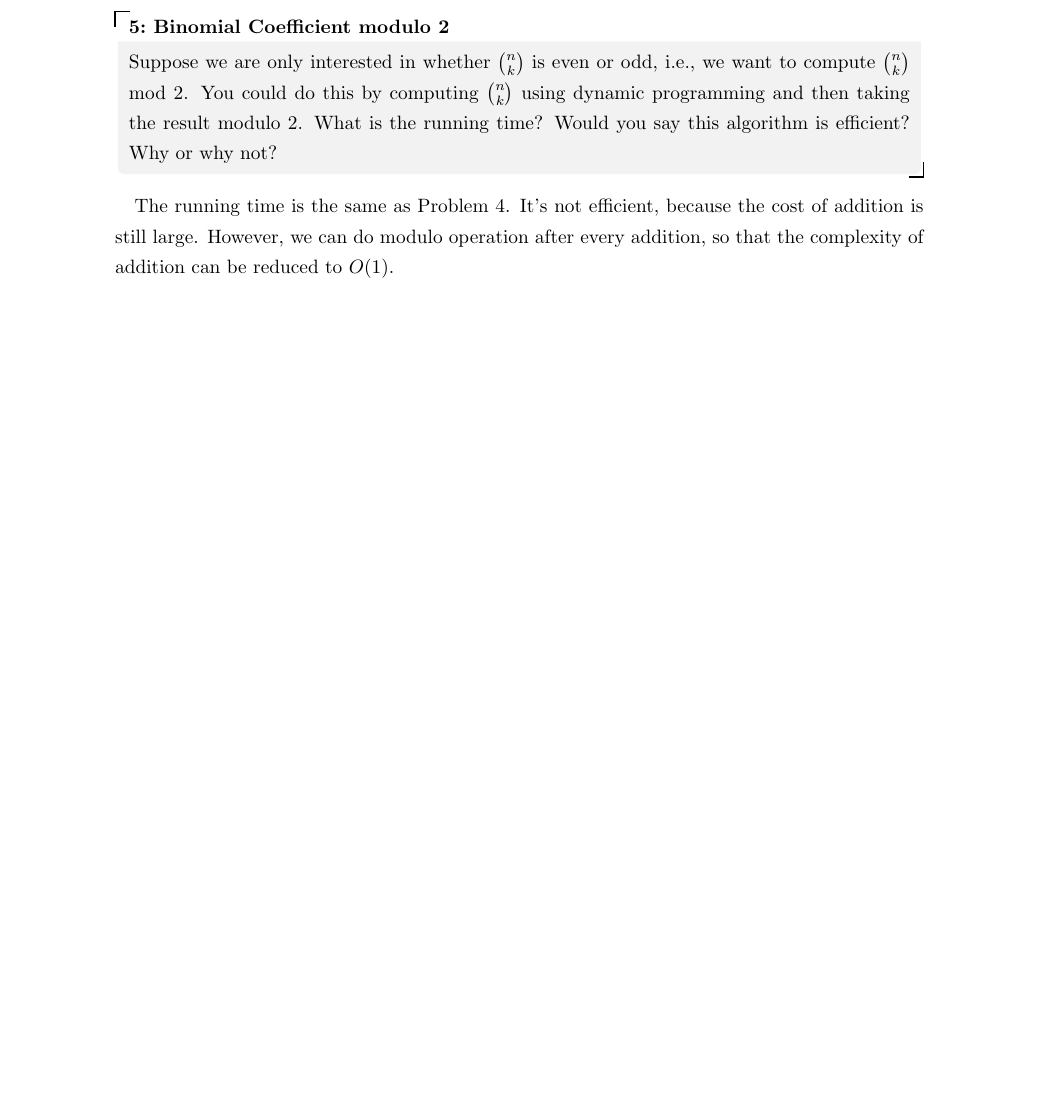
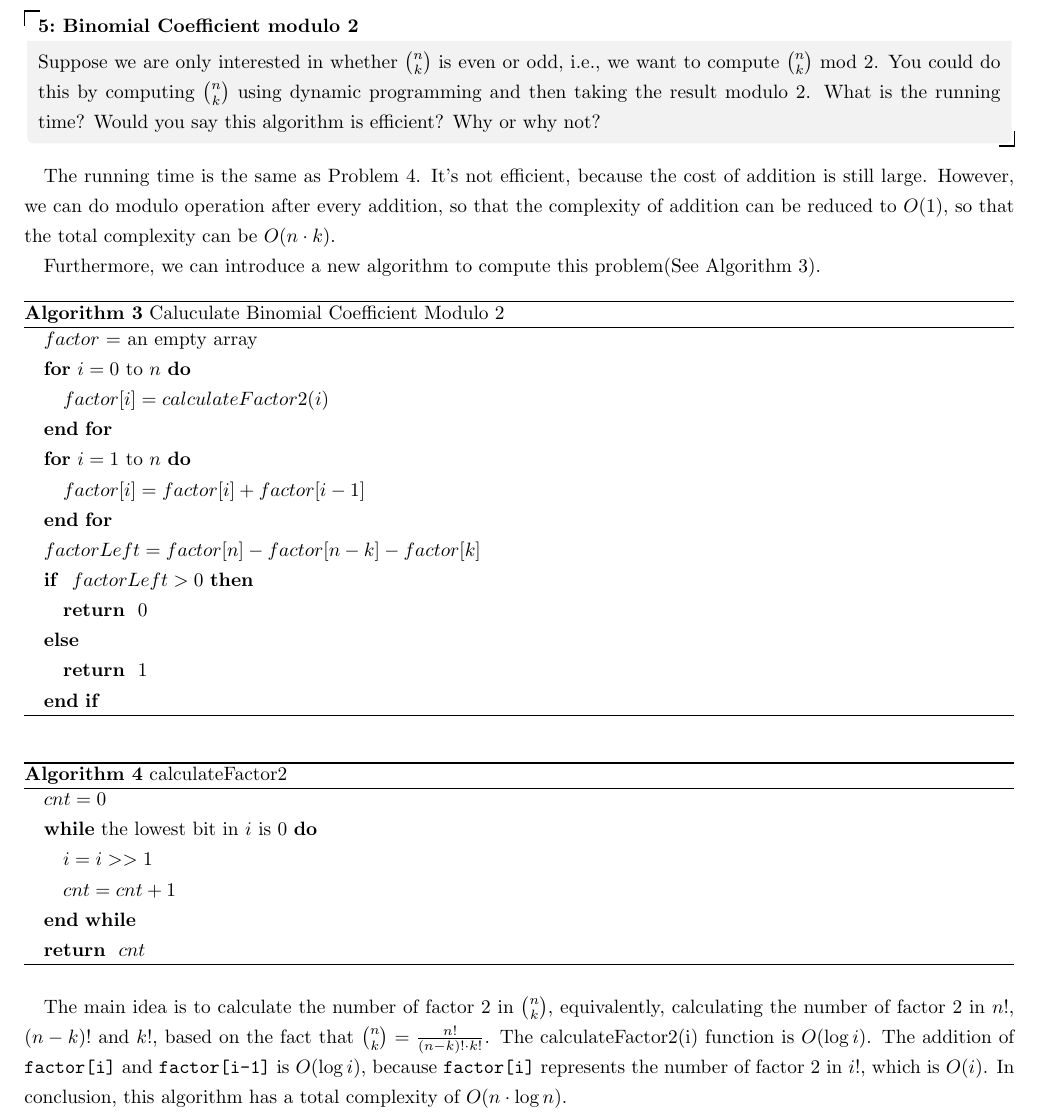
Before and after one commit to oscardhc/NotStrongEnough, a LaTeX document (week1/week1.tex): part of page 4 of 5 before the commit and part of page 5 of 6 after it, cut so that both start at the same text, the shorter picture padded with empty space. Compiled offline with pdfLaTeX.

Commit message:
add t5 new alg

```diff
--- a/week1/week1.tex
+++ b/week1/week1.tex
@@ -4,7 +4,7 @@
 \usepackage{geometry, savesym, amsmath, enumerate, indentfirst, color, amsthm, bm, extarrows, ulem}
 \usepackage{amssymb}
 \usepackage{nameref, hyperref}
- % \geometry{top=3cm, bottom=3cm, left=1.5cm, right=1.5cm}
+ \geometry{top=3cm, bottom=3cm, left=1.5cm, right=1.5cm}
 
 \usepackage{enumitem}
 \setenumerate[1]{itemsep=0pt,partopsep=0pt,parsep=\parskip,topsep=5pt}
@@ -176,8 +180,41 @@ Complexity analysis:
 
  \end{thm}
 
-The running time is the same as Problem 4. It's not efficient, because the cost of addition is still large. However, we can do modulo operation after every addition, so that the complexity of addition can be reduced to $O(1)$.
+The running time is the same as Problem 4. It's not efficient, because the cost of addition is still large. However, we can do modulo operation after every addition, so that the complexity of addition can be reduced to $O(1)$, so that the total complexity can be $O(n\cdot k)$.
 
+Furthermore, we can introduce a new algorithm to compute this problem(See Algorithm 3).
+\begin{algorithm}
+	\caption{Caluculate Binomial Coefficient Modulo 2}
+	\begin{algorithmic}
+		\STATE $factor$ = an empty array
+		\FOR{$i=0$ to $n$}
+		\STATE $factor[i]= calculateFactor2(i)$
+		\ENDFOR
+		\FOR{$i=1$ to $n$}
+		\STATE $factor[i]= factor[i]+factor[i-1]$
+		\ENDFOR
+		\STATE $factorLeft=factor[n]-factor[n-k]-factor[k]$
+		\IF{ $factorLeft>0$}
+		\RETURN $0$
+		\ELSE
+		\RETURN $1$
+		\ENDIF
+	\end{algorithmic}
+\end{algorithm}
+\begin{algorithm}
+	\caption{calculateFactor2}
+	\begin{algorithmic}
+		\STATE $cnt=0$
+		\WHILE {the lowest bit in $i$ is 0}
+		\STATE $i=i>>1$
+		\STATE $cnt=cnt+1$
+		\ENDWHILE
+		\RETURN $cnt$
+	\end{algorithmic}
+\end{algorithm}
+
+The main idea is to calculate the number of factor 2 in $\binom{n}{k}$, equivalently, calculating the number of factor 2 in $ n!$, $(n-k)!$ and $k!$, based on the fact that $\binom{n}{k} = \frac{n!}{(n-k)!\cdot k!}$. The calculateFactor2(i) function is $O(\log i)$. The addition of \texttt{factor[i]} and \texttt{factor[i-1]} is $O(\log i)$, because \texttt{factor[i]} represents the number of factor 2 in $i!$, which is $O(i)$. In conclusion, this algorithm has a total complexity of $O(n\cdot \log n)$.
+\newpage
 \begin{thm}{}{}
     Remember the ``period'' algorithm for computing $F'_n := (F_n \mod k)$ discussed in class: (1) find some $i,j$ between $0$ and $k^2$ for which $F'_{i} =  F'_{j}$ and $F'_{i+1} = F'_{j+1}$. Then for $d := j-i$ the sequence $F'_{n}$ will repeat every $d$ steps, as there will be a cycle. This cycle can either be a ``true cycle'' or a ``lasso''. Show that a lasso cannot happen. That is, show that the smallest $i$ for which this happens is $0$.
 \end{thm}
```
Also changed, not shown: week1/week1.pdf, week1/week1.tex (12 more changed lines). Lines whose indentation alone changed are shown as unchanged.
